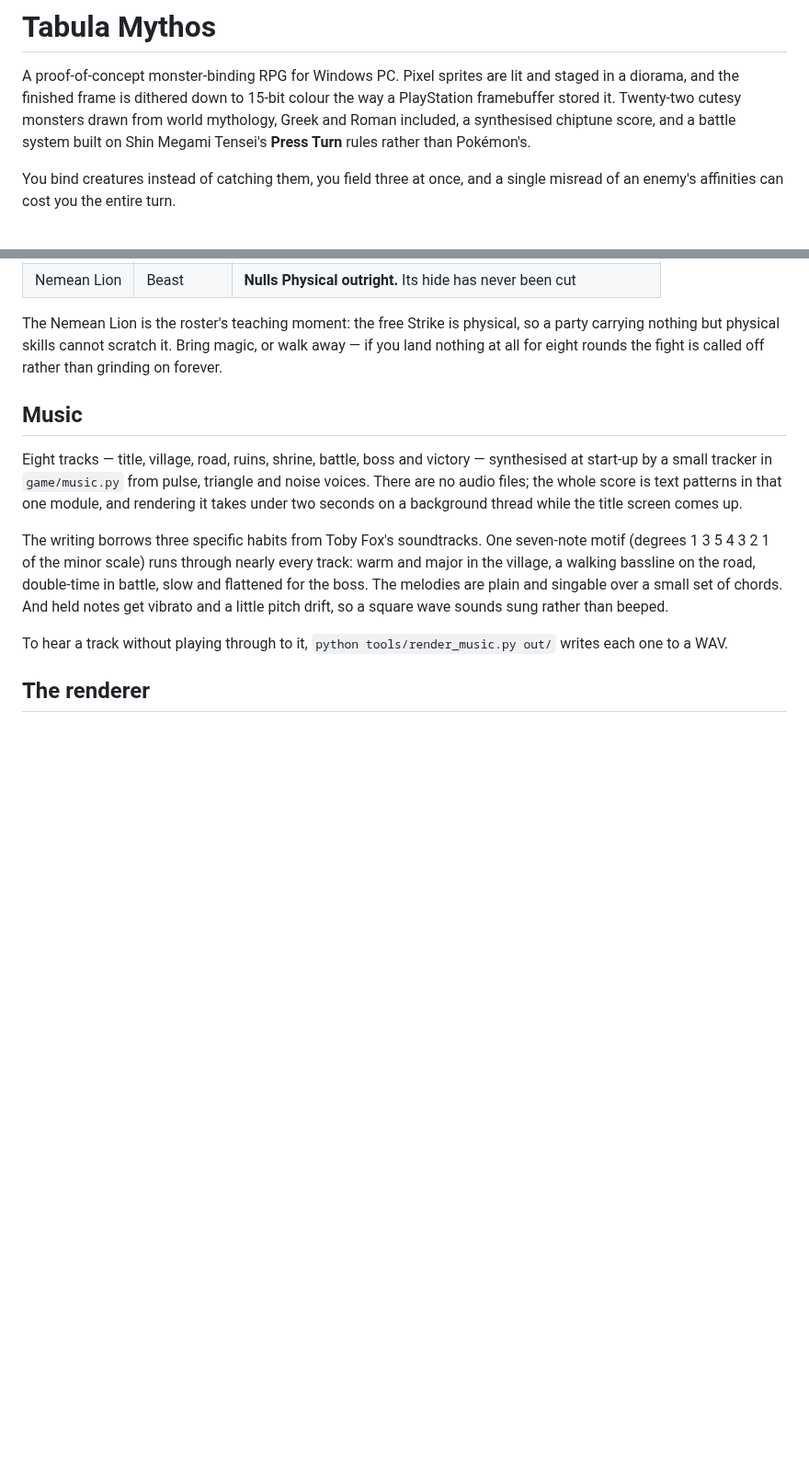
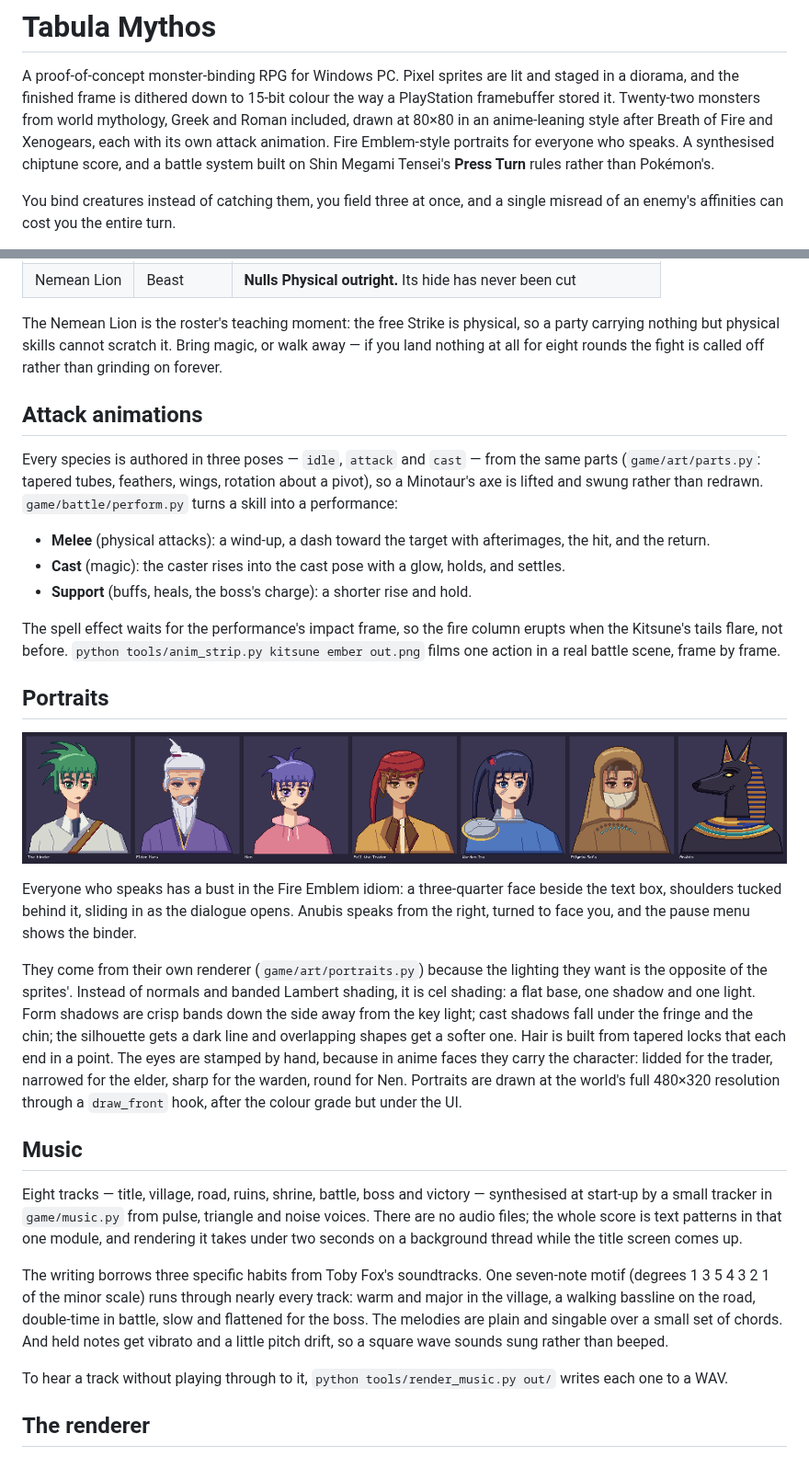
Before and after one commit to tristant123/ttmon, a Markdown page: README.md, 2 parts joined by grey strips. Shown at 92% size. Rendered like a GitHub page; pictures changed too: docs/portraits.png (added); blank space fills up the shorter version.

```diff
--- a/README.md
+++ b/README.md
@@ -2,10 +2,12 @@
 
 A proof-of-concept monster-binding RPG for Windows PC. Pixel sprites are lit
 and staged in a diorama, and the finished frame is dithered down to 15-bit
-colour the way a PlayStation framebuffer stored it. Twenty-two cutesy
-monsters drawn from world mythology, Greek and Roman included, a synthesised
-chiptune score, and a battle system built on Shin Megami Tensei's **Press
-Turn** rules rather than Pokémon's.
+colour the way a PlayStation framebuffer stored it. Twenty-two monsters from
+world mythology, Greek and Roman included, drawn at 80×80 in an anime-leaning
+style after Breath of Fire and Xenogears, each with its own attack
+animation. Fire Emblem-style portraits for everyone who speaks. A
+synthesised chiptune score, and a battle system built on Shin Megami
+Tensei's **Press Turn** rules rather than Pokémon's.
 
 You bind creatures instead of catching them, you field three at once, and a
 single misread of an enemy's affinities can cost you the entire turn.
@@ -179,6 +227,45 @@ The Nemean Lion is the roster's teaching moment: the free Strike is physical,
 so a party carrying nothing but physical skills cannot scratch it. Bring
 magic, or walk away — if you land nothing at all for eight rounds the fight is
 called off rather than grinding on forever.
+
+## Attack animations
+
+Every species is authored in three poses — `idle`, `attack` and `cast` —
+from the same parts (`game/art/parts.py`: tapered tubes, feathers, wings,
+rotation about a pivot), so a Minotaur's axe is lifted and swung rather than
+redrawn. `game/battle/perform.py` turns a skill into a performance:
+
+- **Melee** (physical attacks): a wind-up, a dash toward the target with
+  afterimages, the hit, and the return.
+- **Cast** (magic): the caster rises into the cast pose with a glow, holds,
+  and settles.
+- **Support** (buffs, heals, the boss's charge): a shorter rise and hold.
+
+The spell effect waits for the performance's impact frame, so the fire
+column erupts when the Kitsune's tails flare, not before.
+`python tools/anim_strip.py kitsune ember out.png` films one action in a
+real battle scene, frame by frame.
+
+## Portraits
+
+![portraits](docs/portraits.png)
+
+Everyone who speaks has a bust in the Fire Emblem idiom: a three-quarter
+face beside the text box, shoulders tucked behind it, sliding in as the
+dialogue opens. Anubis speaks from the right, turned to face you, and the
+pause menu shows the binder.
+
+They come from their own renderer (`game/art/portraits.py`) because the
+lighting they want is the opposite of the sprites'. Instead of normals and
+banded Lambert shading, it is cel shading: a flat base, one shadow and one
+light. Form shadows are crisp bands down the side away from the key light;
+cast shadows fall under the fringe and the chin; the silhouette gets a dark
+line and overlapping shapes get a softer one. Hair is built from tapered
+locks that each end in a point. The eyes are stamped by hand, because in
+anime faces they carry the character: lidded for the trader, narrowed for
+the elder, sharp for the warden, round for Nen. Portraits are drawn at the
+world's full 480×320 resolution through a `draw_front` hook, after the
+colour grade but under the UI.
 
 ## Music
 
```
Also changed, not shown: other parts of README.md (+76 -20 lines), docs/effects.png, docs/roster.png, 4 other files.
